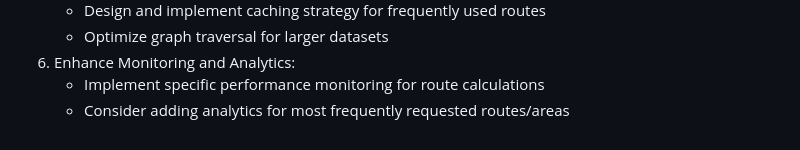
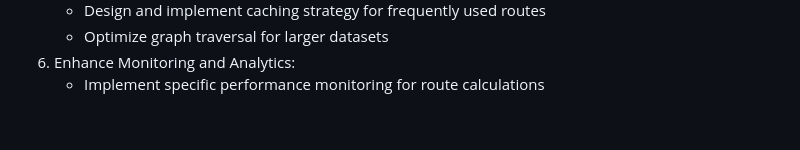
Before and after one commit to CS56-StoreMapper/StoreMapper, a Markdown page: docs/adding_node_way.md, the part around the change. GitHub-like rendering.

Commit message:
Updated roadmap

```diff
--- a/docs/adding_node_way.md
+++ b/docs/adding_node_way.md
@@ -115,4 +115,3 @@
    - Optimize graph traversal for larger datasets
 6. Enhance Monitoring and Analytics:
    - Implement specific performance monitoring for route calculations
-   - Consider adding analytics for most frequently requested routes/areas
```
